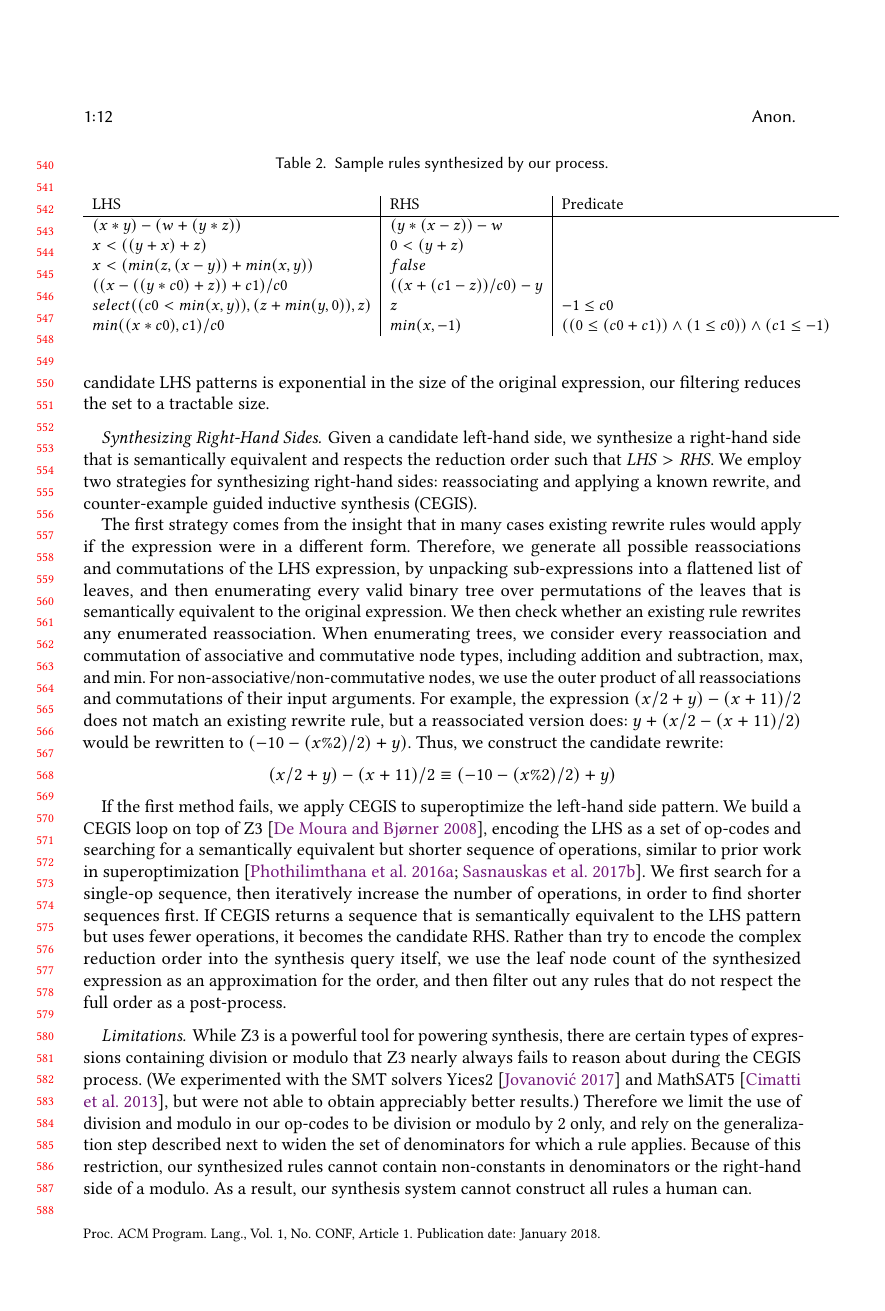
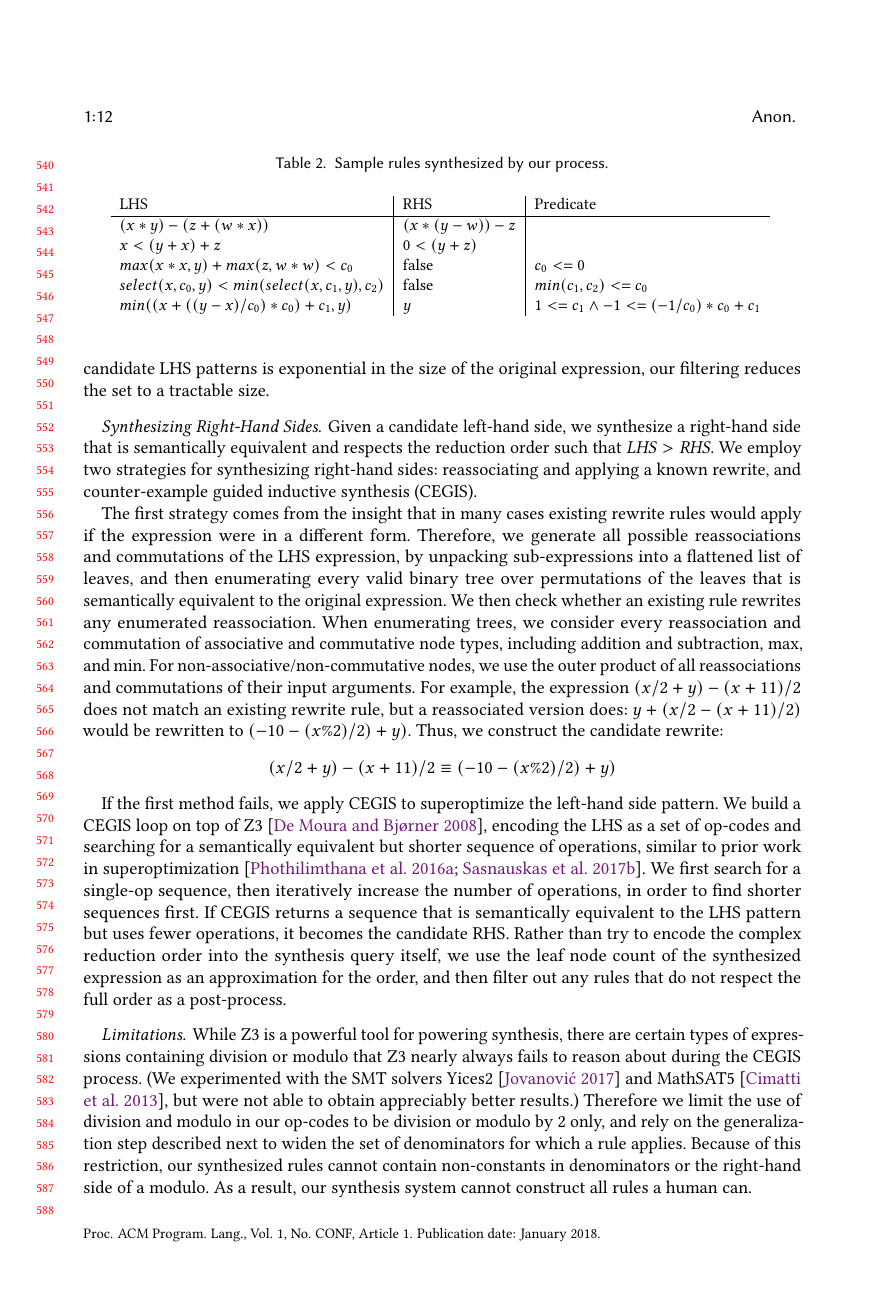
Before and after one commit to jn80842/synthsimplifierpaper, a LaTeX paper (main.tex): page 12 of 23. Compiled offline with pdfLaTeX.

Commit message:
Updated table 2

```diff
--- a/main.tex
+++ b/main.tex
@@ -975,12 +975,11 @@ construct all rules a human can.
 \begin{tabular}{l|l|l}
 LHS & RHS & Predicate \\
 \hline
-$(x*y) - (w + (y*z))$ & $(y*(x - z)) - w $ & \\
-$x < ((y + x) + z)$ &  $0 < (y + z)$ & \\
-$x < (min(z, (x - y)) + min(x, y))$ &  $false$ & \\
-$((x - ((y*c0) + z)) + c1)/c0$ & $((x + (c1 - z))/c0) - y$ & \\
-$select((c0 < min(x, y)), (z + min(y, 0)), z)$ &  $z$ &  $-1 \leq c0 $ \\
-$min((x*c0), c1)/c0$ & $min(x, -1)$ & $((0 \leq (c0 + c1)) \wedge (1 \leq c0)) \wedge (c1 \leq -1)$ \\
+$(x*y) - (z + (w*x))$ & $(x*(y - w)) - z $ & \\
+$x < (y + x) + z$ &  $0 < (y + z)$ & \\
+$max(x*x, y) + max(z, w*w) < c_0$ & false & $c_0 <= 0$ \\
+$select(x, c_0, y) < min(select(x, c_1, y), c_2)$ & false & $min(c_1, c_2) <= c_0$ \\
+$min((x + ((y - x)/c_0)*c_0) + c_1, y)$ & $y$ & $1 <= c_1 \wedge -1 <= (-1/c_0)*c_0 + c_1$ \\
 \end{tabular}
 \label{tab:samplerules}
 \end{table*}
```
